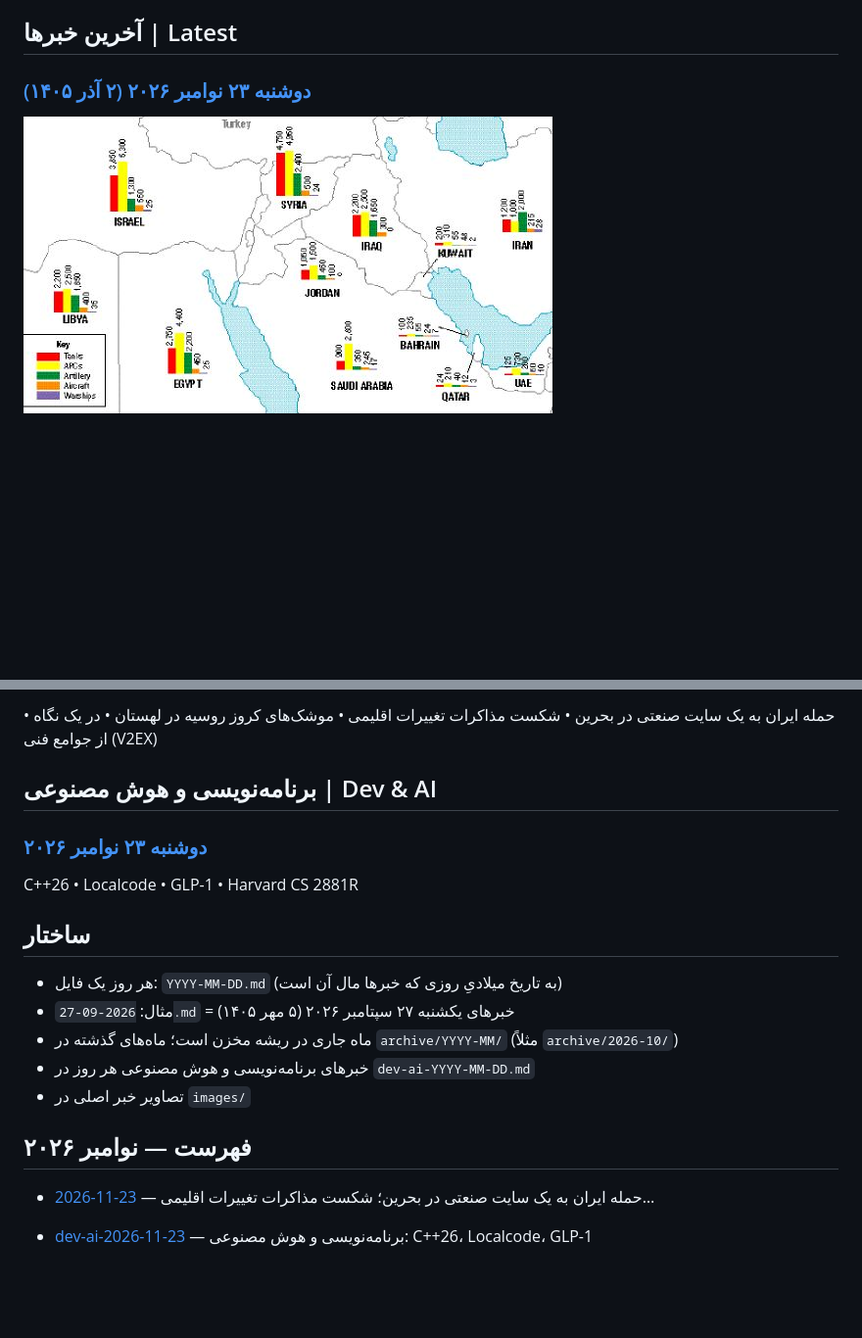
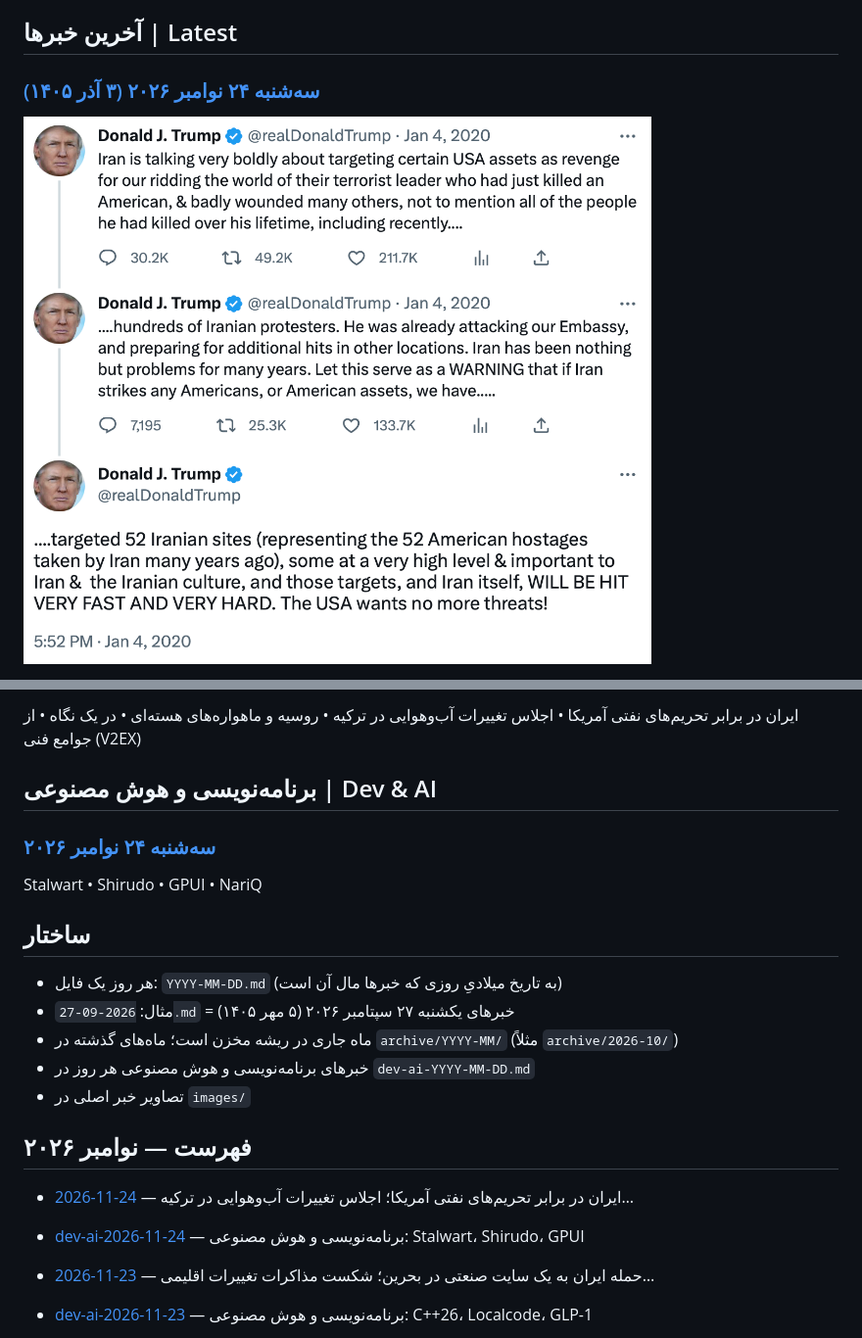
Before and after one commit to mahdyaralipor/daily-news-fa, a Markdown page: README.md, 2 parts joined by grey strips. Shown at 98% size. Drawn GitHub-style; pictures changed too: images/2026-11-24-52-cultural-sites-thread.png (added); blank space fills up the shorter version.

```diff
--- a/README.md
+++ b/README.md
@@ -6,7 +6,7 @@ Every day, the previous day's top news in Persian, with sources.
 
 ## آخرین خبرها | Latest
 
-### [دوشنبه ۲۳ نوامبر ۲۰۲۶ (۲ آذر ۱۴۰۵)](2026-11-23.md)
+### [سه‌شنبه ۲۴ نوامبر ۲۰۲۶ (۳ آذر ۱۴۰۵)](2026-11-24.md)
 
-![تصویر مرتبط با خبر اصلی روز: حمله ایران به یک سایت صنعتی در بحرین](images/2026-11-23-The-Middle-East-Military-Balance-1997.jpg)
+![تصویر مرتبط با خبر اصلی روز: ایران در برابر تحریم‌های نفتی آمریکا](images/2026-11-24-52-cultural-sites-thread.png)
 
@@ -14,11 +14,11 @@ Every day, the previous day's top news in Persian, with sources.
 
-حمله ایران به یک سایت صنعتی در بحرین • شکست مذاکرات تغییرات اقلیمی • موشک‌های کروز روسیه در لهستان • در یک نگاه • از جوامع فنی (V2EX)
+ایران در برابر تحریم‌های نفتی آمریکا • اجلاس تغییرات آب‌وهوایی در ترکیه • روسیه و ماهواره‌های هسته‌ای • در یک نگاه • از جوامع فنی (V2EX)
 
 ## برنامه‌نویسی و هوش مصنوعی | Dev & AI
 
-### [دوشنبه ۲۳ نوامبر ۲۰۲۶](dev-ai-2026-11-23.md)
+### [سه‌شنبه ۲۴ نوامبر ۲۰۲۶](dev-ai-2026-11-24.md)
 
-C++26 • Localcode • GLP-1 • Harvard CS 2881R
+Stalwart • Shirudo • GPUI • NariQ
 
 ## ساختار
 
@@ -29,6 +29,9 @@ C++26 • Localcode • GLP-1 • Harvard CS 2881R
 - تصاویر خبر اصلی در `images/`
 
 ## فهرست — نوامبر ۲۰۲۶
+
+- [2026-11-24](2026-11-24.md) — ایران در برابر تحریم‌های نفتی آمریکا؛ اجلاس تغییرات آب‌وهوایی در ترکیه…
+- [dev-ai-2026-11-24](dev-ai-2026-11-24.md) — برنامه‌نویسی و هوش مصنوعی: Stalwart، Shirudo، GPUI
 
 - [2026-11-23](2026-11-23.md) — حمله ایران به یک سایت صنعتی در بحرین؛ شکست مذاکرات تغییرات اقلیمی…
 - [dev-ai-2026-11-23](dev-ai-2026-11-23.md) — برنامه‌نویسی و هوش مصنوعی: C++26، Localcode، GLP-1
```
Also changed, not shown: other parts of README.md (+1 -1 lines), 2026-11-24.md (added, +32 -0 lines), dev-ai-2026-11-24.md (added, +28 -0 lines).
